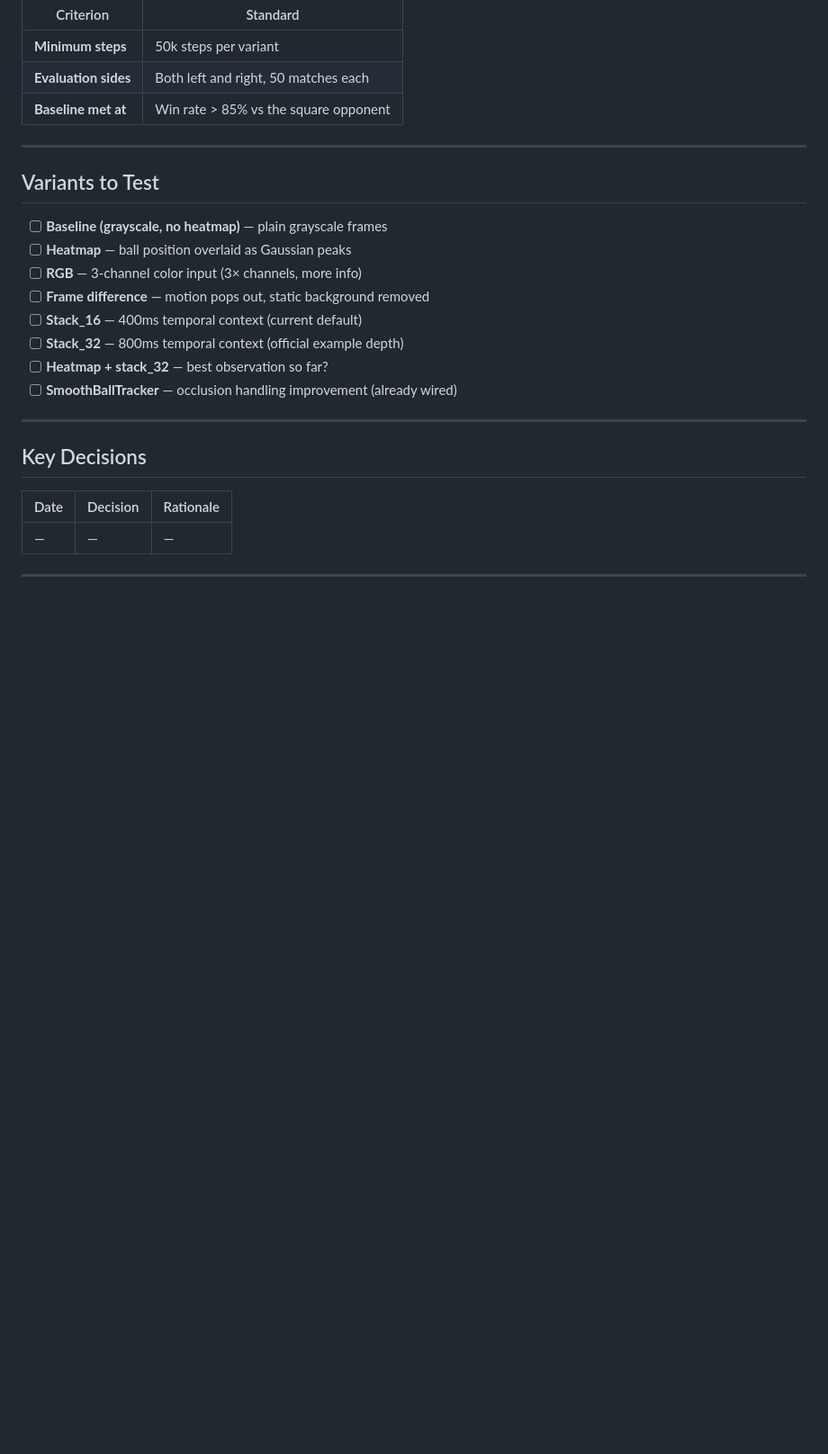
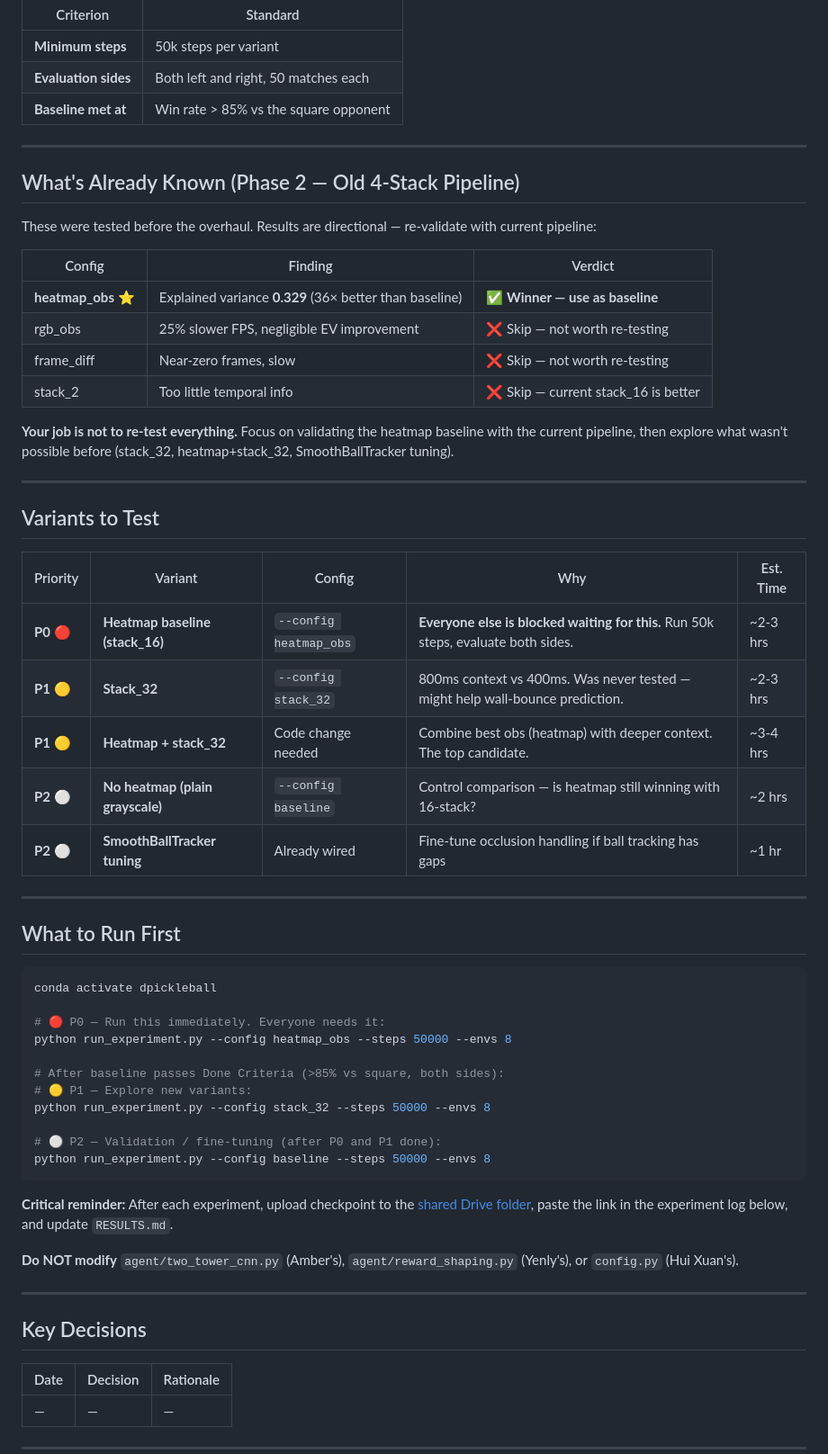
Before and after one commit to pickledev-decagon/pickleball-bot, a Markdown page: progress/member-3-observation.md, the part around one of its changes. Shown at 90% size. GitHub-like rendering; blank space fills up the shorter version.

Commit message:
docs: update Siao Xuan's task plan with Phase 2 context and priority-based roadmap

````diff
--- a/progress/member-3-observation.md
+++ b/progress/member-3-observation.md
@@ -35,16 +35,52 @@ These criteria apply to every experiment variant you run:
 
 ---
 
+## What's Already Known (Phase 2 — Old 4-Stack Pipeline)
+
+These were tested before the overhaul. Results are directional — re-validate with current pipeline:
+
+| Config | Finding | Verdict |
+|--------|---------|---------|
+| **heatmap_obs** ⭐ | Explained variance **0.329** (36× better than baseline) | ✅ **Winner — use as baseline** |
+| rgb_obs | 25% slower FPS, negligible EV improvement | ❌ Skip — not worth re-testing |
+| frame_diff | Near-zero frames, slow | ❌ Skip — not worth re-testing |
+| stack_2 | Too little temporal info | ❌ Skip — current stack_16 is better |
+
+**Your job is not to re-test everything.** Focus on validating the heatmap baseline with the current pipeline, then explore what wasn't possible before (stack_32, heatmap+stack_32, SmoothBallTracker tuning).
+
+---
+
 ## Variants to Test
 
-- [ ] **Baseline (grayscale, no heatmap)** — plain grayscale frames
-- [ ] **Heatmap** — ball position overlaid as Gaussian peaks
-- [ ] **RGB** — 3-channel color input (3× channels, more info)
-- [ ] **Frame difference** — motion pops out, static background removed
-- [ ] **Stack_16** — 400ms temporal context (current default)
-- [ ] **Stack_32** — 800ms temporal context (official example depth)
-- [ ] **Heatmap + stack_32** — best observation so far?
-- [ ] **SmoothBallTracker** — occlusion handling improvement (already wired)
+| Priority | Variant | Config | Why | Est. Time |
+|----------|---------|--------|-----|-----------|
+| **P0** 🔴 | **Heatmap baseline (stack_16)** | `--config heatmap_obs` | **Everyone else is blocked waiting for this.** Run 50k steps, evaluate both sides. | ~2-3 hrs |
+| **P1** 🟡 | **Stack_32** | `--config stack_32` | 800ms context vs 400ms. Was never tested — might help wall-bounce prediction. | ~2-3 hrs |
+| **P1** 🟡 | **Heatmap + stack_32** | Code change needed | Combine best obs (heatmap) with deeper context. The top candidate. | ~3-4 hrs |
+| **P2** ⚪ | **No heatmap (plain grayscale)** | `--config baseline` | Control comparison — is heatmap still winning with 16-stack? | ~2 hrs |
+| **P2** ⚪ | **SmoothBallTracker tuning** | Already wired | Fine-tune occlusion handling if ball tracking has gaps | ~1 hr |
+
+---
+
+## What to Run First
+
+```bash
+conda activate dpickleball
+
+# 🔴 P0 — Run this immediately. Everyone needs it:
+python run_experiment.py --config heatmap_obs --steps 50000 --envs 8
+
+# After baseline passes Done Criteria (>85% vs square, both sides):
+# 🟡 P1 — Explore new variants:
+python run_experiment.py --config stack_32 --steps 50000 --envs 8
+
+# ⚪ P2 — Validation / fine-tuning (after P0 and P1 done):
+python run_experiment.py --config baseline --steps 50000 --envs 8
+```
+
+**Critical reminder:** After each experiment, upload checkpoint to the [shared Drive folder](https://drive.google.com/drive/folders/1Mi7xp03CszctgAkf6dkiUdYPrH6Z5ibz), paste the link in the experiment log below, and update `RESULTS.md`.
+
+**Do NOT modify** `agent/two_tower_cnn.py` (Amber's), `agent/reward_shaping.py` (Yenly's), or `config.py` (Hui Xuan's).
 
 ---
 
````
Also changed, not shown: other parts of progress/member-3-observation.md (+5 -3 lines).
